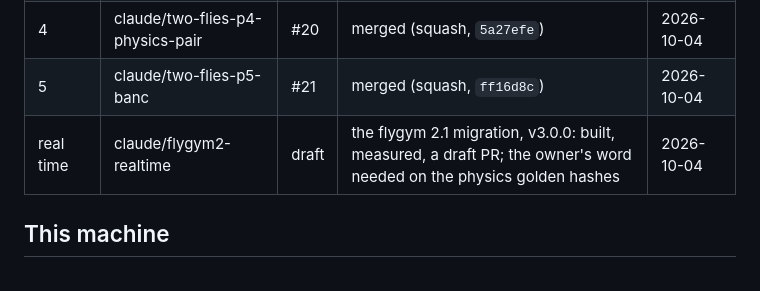
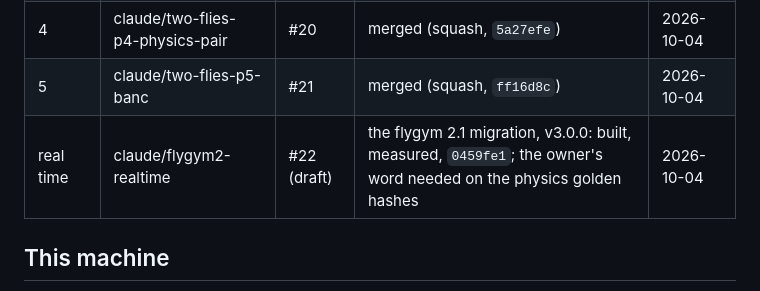
Before and after one commit to advaitsridhar/FruitFly, a Markdown page: docs/TWO_FLIES_PROGRESS.md, the part around the change. Rendered like a GitHub page.

Commit message:
The progress log: the migration's draft PR is #22
Co-Authored-By: Claude Fable 5.1 <noreply@anthropic.com>
Claude-Session: https://claude.ai/code/session_01GANur8BLhnbeENpFKF2LHG

```diff
--- a/docs/TWO_FLIES_PROGRESS.md
+++ b/docs/TWO_FLIES_PROGRESS.md
@@ -11,7 +11,7 @@ Plan: docs/TWO_FLIES_PLAN.md. Newest session notes first.
 | 3 | claude/two-flies-p3-3d-view | #19 | merged (squash, `157ffa9`) | 2026-10-03 |
 | 4 | claude/two-flies-p4-physics-pair | #20 | merged (squash, `5a27efe`) | 2026-10-04 |
 | 5 | claude/two-flies-p5-banc | #21 | merged (squash, `ff16d8c`) | 2026-10-04 |
-| real time | claude/flygym2-realtime | draft | the flygym 2.1 migration, v3.0.0: built, measured, a draft PR; the owner's word needed on the physics golden hashes | 2026-10-04 |
+| real time | claude/flygym2-realtime | #22 (draft) | the flygym 2.1 migration, v3.0.0: built, measured, `0459fe1`; the owner's word needed on the physics golden hashes | 2026-10-04 |
 
 ## This machine
 - OS: WSL2 (Ubuntu 24.04.5 LTS) on Windows; the repository lives under the Linux home folder, not `/mnt/c`.
```
